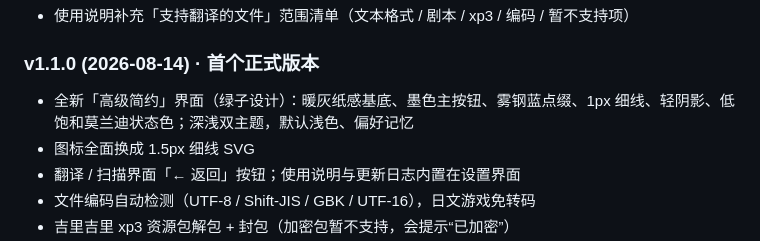
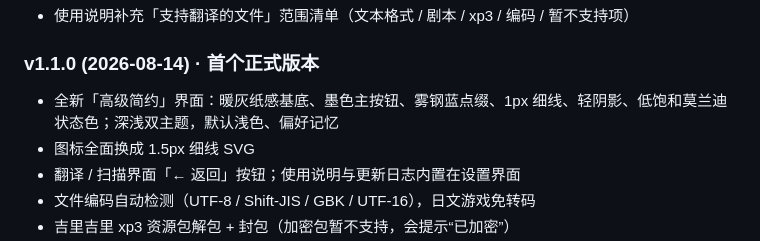
Before and after one commit to Match0121/universal-translator-desktop, a Markdown page: README.md, the part around the change. Drawn GitHub-style.

```diff
--- a/README.md
+++ b/README.md
@@ -86,7 +86,7 @@ universal-translator-desktop/
 - 使用说明补充「支持翻译的文件」范围清单（文本格式 / 剧本 / xp3 / 编码 / 暂不支持项）
 
 ### v1.1.0 (2026-08-14) · 首个正式版本
-- 全新「高级简约」界面（绿子设计）：暖灰纸感基底、墨色主按钮、雾钢蓝点缀、1px 细线、轻阴影、低饱和莫兰迪状态色；深浅双主题，默认浅色、偏好记忆
+- 全新「高级简约」界面：暖灰纸感基底、墨色主按钮、雾钢蓝点缀、1px 细线、轻阴影、低饱和莫兰迪状态色；深浅双主题，默认浅色、偏好记忆
 - 图标全面换成 1.5px 细线 SVG
 - 翻译 / 扫描界面「← 返回」按钮；使用说明与更新日志内置在设置界面
 - 文件编码自动检测（UTF-8 / Shift-JIS / GBK / UTF-16），日文游戏免转码
```
